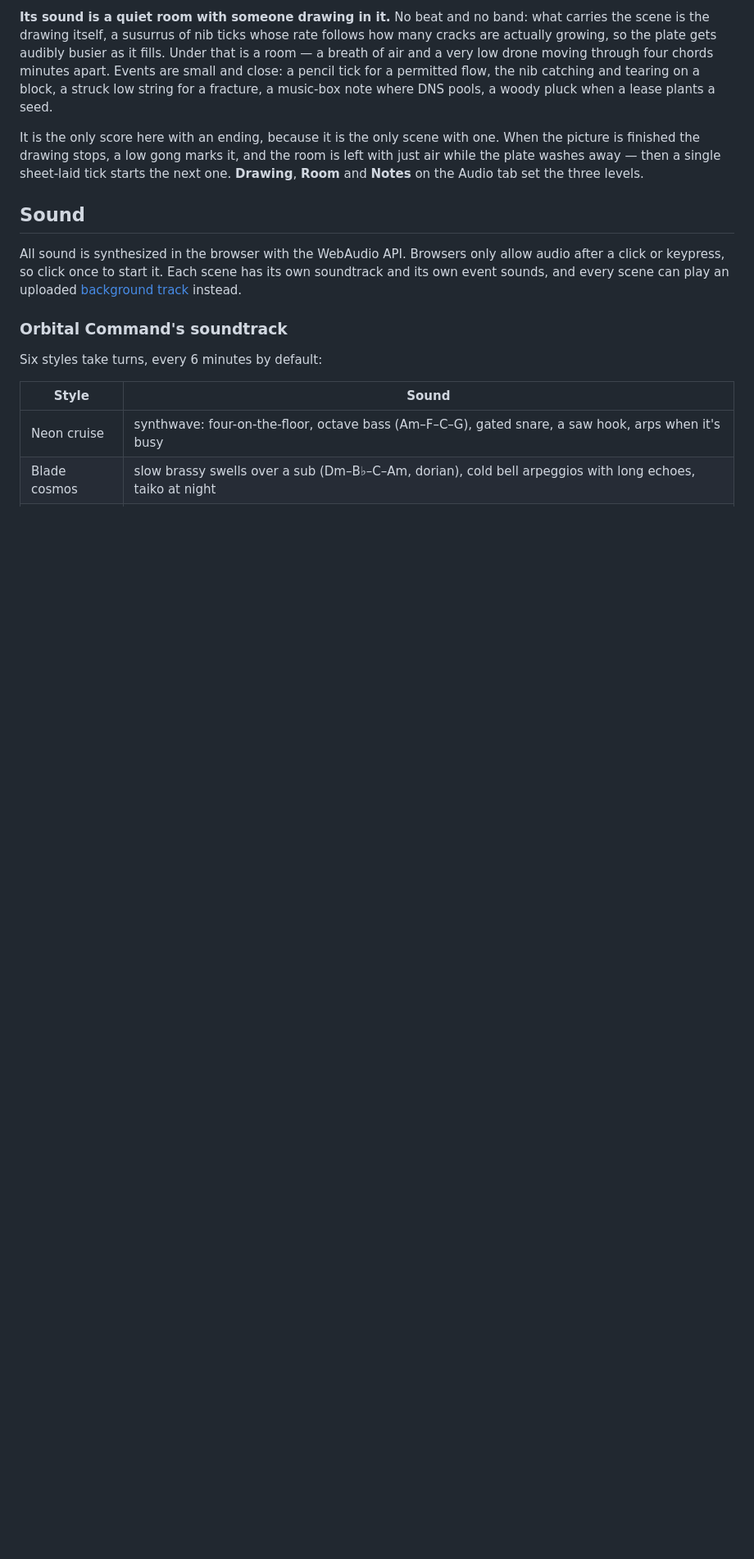
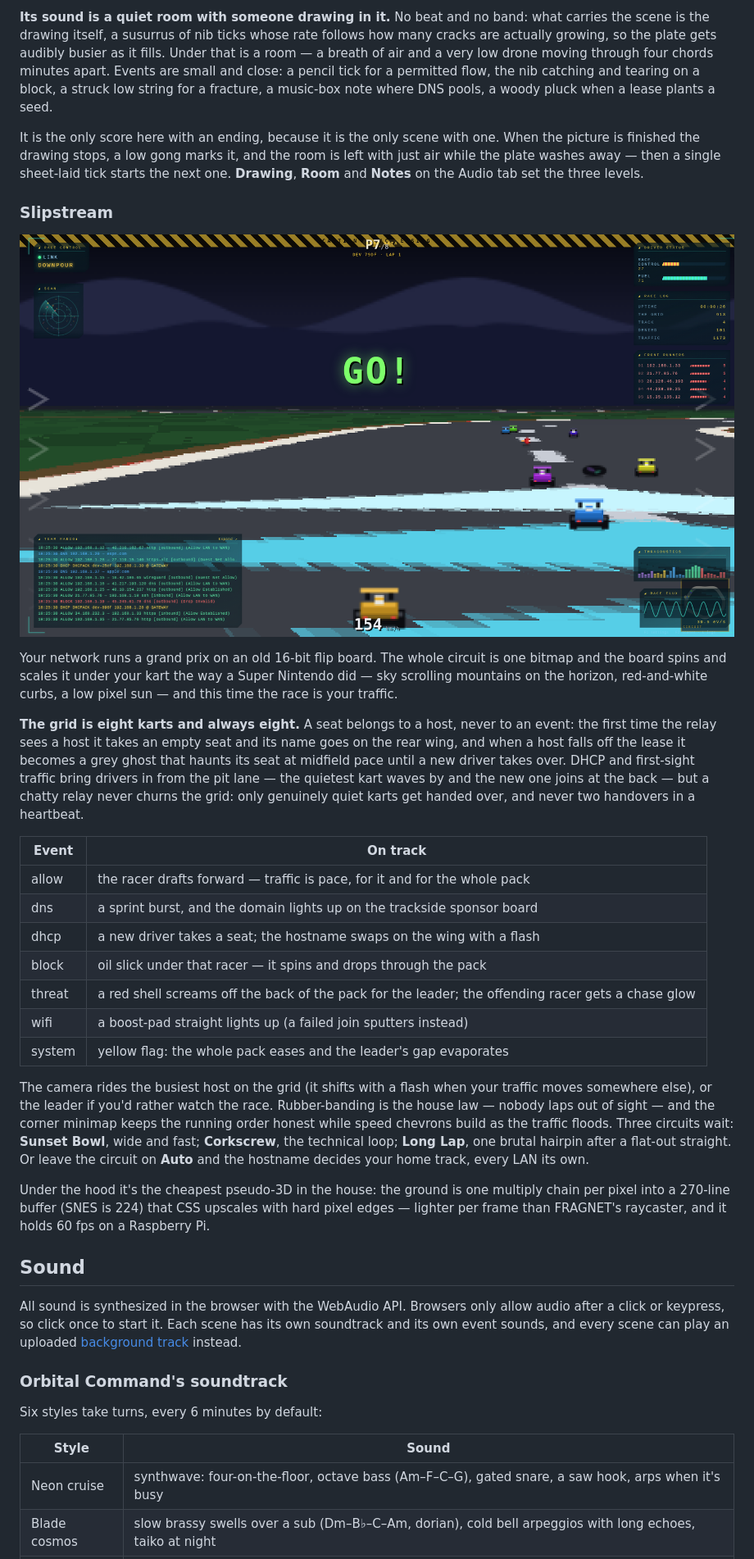
Before and after one commit to scratchhax/pewpew, a Markdown page: README.md, the part around the change printed below. Shown: that part at 82% size. GitHub-like rendering; pictures changed too: docs/slipstream.png (added); blank space fills up the shorter version.

Commit message:
slipstream: an eight-kart Mode 7 grand prix — software flip board, hosts as racers, red shells on threats, three circuits and a chip-band soundtrack

```diff
--- a/README.md
+++ b/README.md
@@ -1141,6 +1151,48 @@ the room is left with just air while the plate washes away — then a single
 sheet-laid tick starts the next one. **Drawing**, **Room** and **Notes** on the
 Audio tab set the three levels.
 
+### Slipstream
+
+![slipstream](docs/slipstream.png)
+
+Your network runs a grand prix on an old 16-bit flip board. The whole circuit
+is one bitmap and the board spins and scales it under your kart the way a
+Super Nintendo did — sky scrolling mountains on the horizon, red-and-white
+curbs, a low pixel sun — and this time the race is your traffic.
+
+**The grid is eight karts and always eight.** A seat belongs to a host, never
+to an event: the first time the relay sees a host it takes an empty seat and
+its name goes on the rear wing, and when a host falls off the lease it becomes
+a grey ghost that haunts its seat at midfield pace until a new driver takes
+over. DHCP and first-sight traffic bring drivers in from the pit lane — the
+quietest kart waves by and the new one joins at the back — but a chatty relay
+never churns the grid: only genuinely quiet karts get handed over, and never
+two handovers in a heartbeat.
+
+| Event | On track |
+|-------|----------|
+| allow | the racer drafts forward — traffic is pace, for it and for the whole pack |
+| dns | a sprint burst, and the domain lights up on the trackside sponsor board |
+| dhcp | a new driver takes a seat; the hostname swaps on the wing with a flash |
+| block | oil slick under that racer — it spins and drops through the pack |
+| threat | a red shell screams off the back of the pack for the leader; the offending racer gets a chase glow |
+| wifi | a boost-pad straight lights up (a failed join sputters instead) |
+| system | yellow flag: the whole pack eases and the leader's gap evaporates |
+
+The camera rides the busiest host on the grid (it shifts with a flash when
+your traffic moves somewhere else), or the leader if you'd rather watch the
+race. Rubber-banding is the house law — nobody laps out of sight — and the
+corner minimap keeps the running order honest while speed chevrons build as
+the traffic floods. Three circuits wait: **Sunset Bowl**, wide and fast;
+**Corkscrew**, the technical loop; **Long Lap**, one brutal hairpin after a
+flat-out straight. Or leave the circuit on **Auto** and the hostname decides
+your home track, every LAN its own.
+
+Under the hood it's the cheapest pseudo-3D in the house: the ground is one
+multiply chain per pixel into a 270-line buffer (SNES is 224) that CSS
+upscales with hard pixel edges — lighter per frame than FRAGNET's raycaster,
+and it holds 60 fps on a Raspberry Pi.
+
 ## Sound
 
 All sound is synthesized in the browser with the WebAudio API. Browsers only
```
Also changed, not shown: other parts of README.md (+43 -12 lines), 10 other files.
